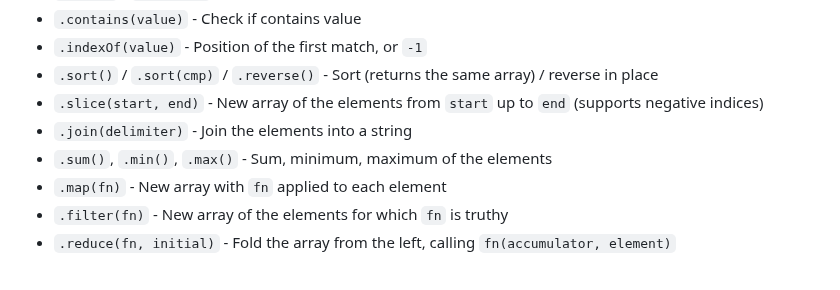
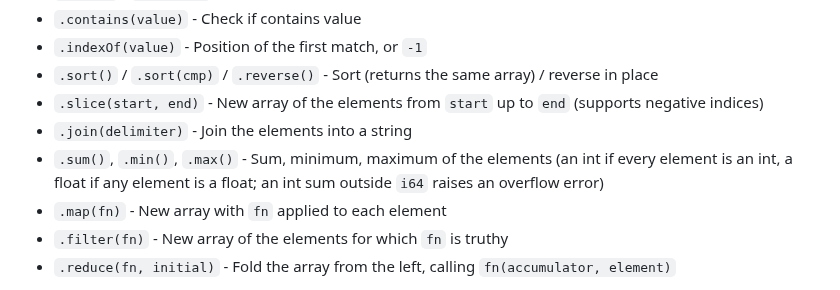
Before and after one commit to patbuc/neon, a Markdown page: README.md, the part around one of its changes. Drawn GitHub-style.

```diff
--- a/README.md
+++ b/README.md
@@ -715,7 +728,8 @@ print("42".toInt() + 8)               // 50
 - `.sort()` / `.sort(cmp)` / `.reverse()` - Sort (returns the same array) / reverse in place
 - `.slice(start, end)` - New array of the elements from `start` up to `end` (supports negative indices)
 - `.join(delimiter)` - Join the elements into a string
-- `.sum()`, `.min()`, `.max()` - Sum, minimum, maximum of the elements
+- `.sum()`, `.min()`, `.max()` - Sum, minimum, maximum of the elements (an int if every element is an
+  int, a float if any element is a float; an int sum outside `i64` raises an overflow error)
 - `.map(fn)` - New array with `fn` applied to each element
 - `.filter(fn)` - New array of the elements for which `fn` is truthy
 - `.reduce(fn, initial)` - Fold the array from the left, calling `fn(accumulator, element)`
```
Also changed, not shown: other parts of README.md (+22 -9 lines), CLAUDE.md (+1 -1 lines), 1 other file.
